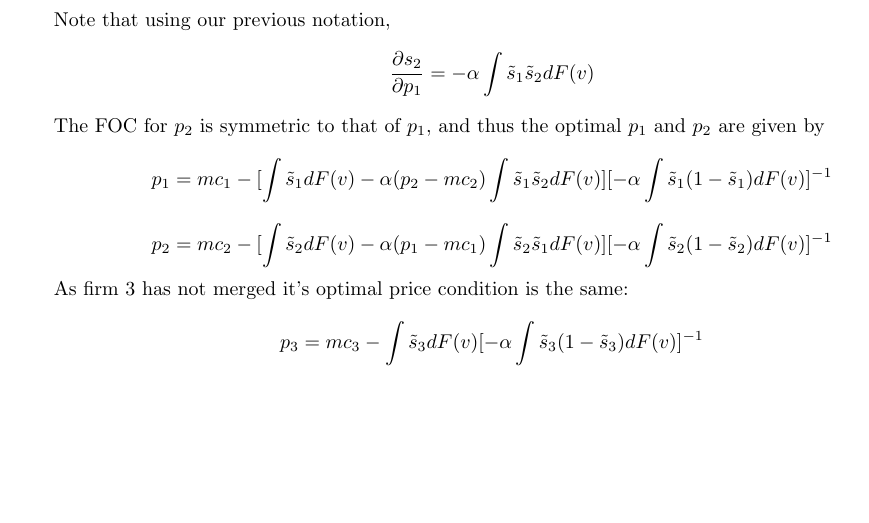
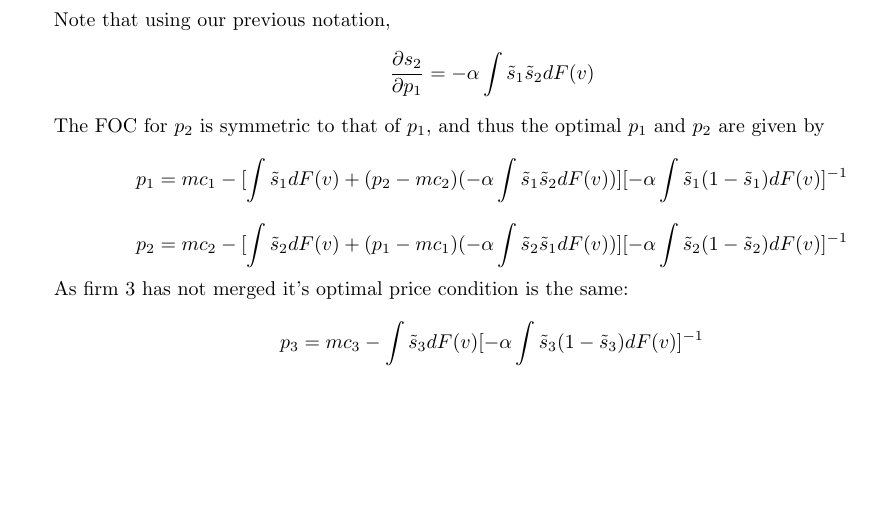
Before and after one commit to Nathan-Mather/Econ_631, a LaTeX problem sheet (ps2/pset2_writeup.tex): part of page 2 of 2, cut so that both start at the same text. Compiled offline with pdfLaTeX.

Commit message:
Small edit, hopefully makes what

```diff
--- a/ps2/pset2_writeup.tex
+++ b/ps2/pset2_writeup.tex
@@ -100,10 +100,10 @@ $$\frac{\partial s_2}{\partial p_1} = - \alpha \int \tilde{s}_1\tilde{s}_2dF(v)$
 
 The FOC for $p_2$ is symmetric to that of $p_1$, and thus the optimal $p_1$ and $p_2$ are given by
 
-$$p_1 = mc_1 - [\int \tilde{s}_1 dF(v) - \alpha (p_2 - mc_2)\int \tilde{s}_1\tilde{s}_2dF(v)][-\alpha \int \tilde{s}_1(1-\tilde{s}_1)dF(v)]^{-1}$$
+$$p_1 = mc_1 - [\int \tilde{s}_1 dF(v) + (p_2 - mc_2)(- \alpha \int \tilde{s}_1\tilde{s}_2dF(v))][-\alpha \int \tilde{s}_1(1-\tilde{s}_1)dF(v)]^{-1}$$
 
 
-$$p_2 = mc_2 - [\int \tilde{s}_2 dF(v) - \alpha (p_1 - mc_1)\int \tilde{s}_2\tilde{s}_1dF(v)][-\alpha \int \tilde{s}_2(1-\tilde{s}_2)dF(v)]^{-1}$$
+$$p_2 = mc_2 - [\int \tilde{s}_2 dF(v) + (p_1 - mc_1)(- \alpha \int \tilde{s}_2\tilde{s}_1dF(v))][-\alpha \int \tilde{s}_2(1-\tilde{s}_2)dF(v)]^{-1}$$
 
 As firm 3 has not merged it's optimal price condition is the same:
 
```
